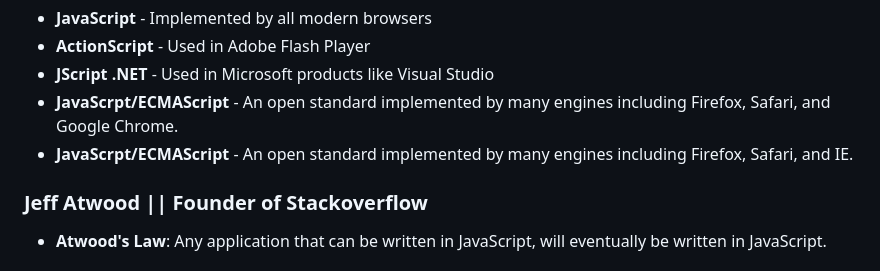
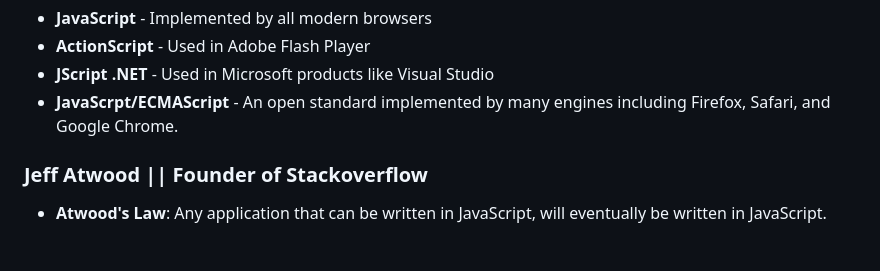
Before and after one commit to iamsarojneupane/JavaScript, a Markdown page: 00_history/history of JS.md, the part around the change. Rendered like a GitHub page.

Commit message:
history of JS

```diff
--- a/00_history/history of JS.md
+++ b/00_history/history of JS.md
@@ -42,7 +42,6 @@ Nowadays, there are several implementations. The most popular ones are:
 - **ActionScript** - Used in Adobe Flash Player
 - **JScript .NET** - Used in Microsoft products like Visual Studio
 - **JavaScrpt/ECMAScript** - An open standard implemented by many engines including Firefox, Safari, and Google Chrome.
-- **JavaScrpt/ECMAScript** - An open standard implemented by many engines including Firefox, Safari, and IE.
 
 ### Jeff Atwood || Founder of Stackoverflow
 - **Atwood's Law**: Any application that can be written in JavaScript, will eventually be written in JavaScript.
```
